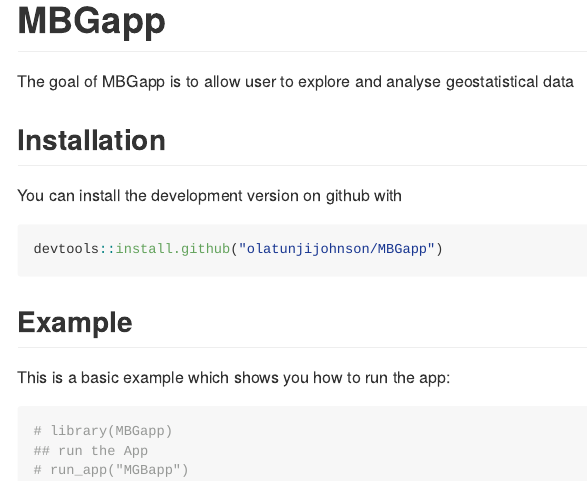
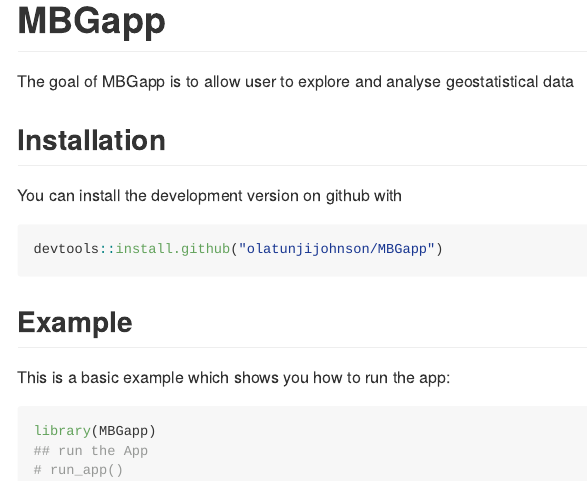
Before and after one commit to olatunjijohnson/MBGapp, an R Markdown document (README.Rmd): the page in a window 1100 px wide, from its top. The pictures show the output file README.md that the author committed with the source, drawn offline in the style of GitHub; badge pictures from the web are left out.

Commit message:
first commit

````diff
--- a/README.Rmd
+++ b/README.Rmd
@@ -41,7 +41,7 @@
 This is a basic example which shows you how to run the app:
 
 ```{r example}
-# library(MBGapp)
+library(MBGapp)
 ## run the App
-# run_app("MGBapp")
+# run_app()
 ```
````
Also changed, not shown: README.md.
